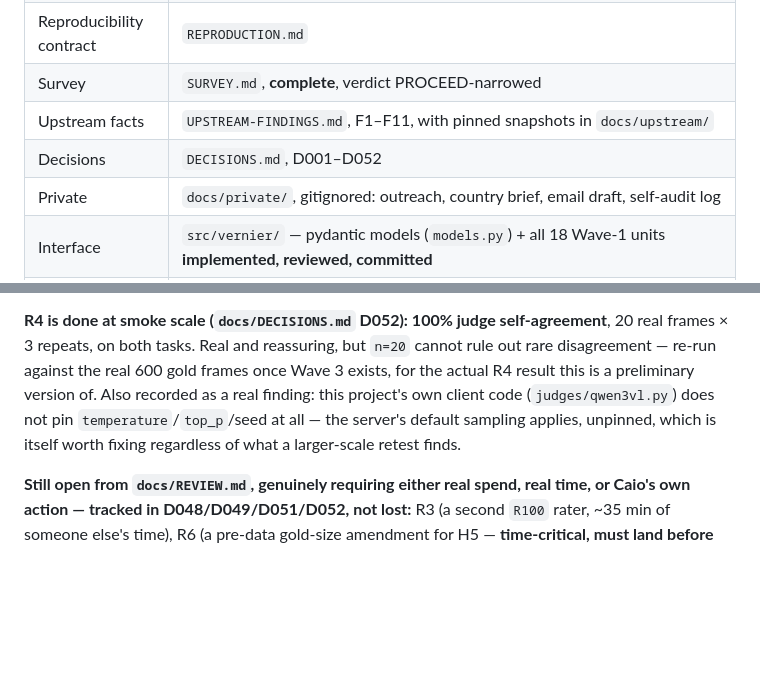
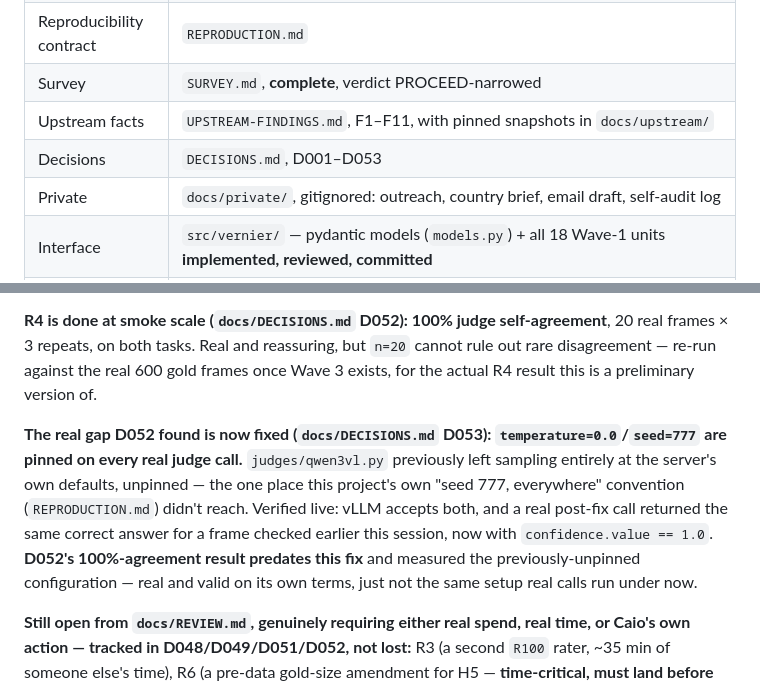
Before and after one commit to caiotheodoro/vernier, a Markdown page: docs/HANDOFF.md, 2 parts joined by grey strips. Rendered like a GitHub page; blank space fills up the shorter version.

Commit message:
docs: HANDOFF reflects the D053 sampling-pin fix

```diff
--- a/docs/HANDOFF.md
+++ b/docs/HANDOFF.md
@@ -136,7 +136,7 @@ finding.
 | Reproducibility contract | `REPRODUCTION.md` |
 | Survey | `SURVEY.md`, **complete**, verdict PROCEED-narrowed |
 | Upstream facts | `UPSTREAM-FINDINGS.md`, F1–F11, with pinned snapshots in `docs/upstream/` |
-| Decisions | `DECISIONS.md`, D001–D052 |
+| Decisions | `DECISIONS.md`, D001–D053 |
 | Private | `docs/private/`, gitignored: outreach, country brief, email draft, self-audit log |
 | Interface | `src/vernier/` — pydantic models (`models.py`) + all 18 Wave-1 units **implemented, reviewed, committed** |
 | Infra | CI (`.github/workflows/ci.yml`), `make install-hooks`, `scripts/check_eval_parquets.py`, `scripts/power_simulation.py`, `scripts/rubric_pilot_check.py`, `sampling/revisions.py`, `cloud/modal_qwen3vl.py` (deployed, smoke-tested live for text) |
@@ -313,10 +313,16 @@ metadata-read access across at least three unrelated resources now.
 **R4 is done at smoke scale (`docs/DECISIONS.md` D052): 100% judge self-agreement**, 20 real
 frames × 3 repeats, on both tasks. Real and reassuring, but `n=20` cannot rule out rare
 disagreement — re-run against the real 600 gold frames once Wave 3 exists, for the actual R4
-result this is a preliminary version of. Also recorded as a real finding: this project's own
-client code (`judges/qwen3vl.py`) does not pin `temperature`/`top_p`/seed at all — the server's
-default sampling applies, unpinned, which is itself worth fixing regardless of what a
-larger-scale retest finds.
+result this is a preliminary version of.
+
+**The real gap D052 found is now fixed (`docs/DECISIONS.md` D053): `temperature=0.0`/`seed=777`
+are pinned on every real judge call.** `judges/qwen3vl.py` previously left sampling entirely
+at the server's own defaults, unpinned — the one place this project's own "seed 777,
+everywhere" convention (`REPRODUCTION.md`) didn't reach. Verified live: vLLM accepts both, and
+a real post-fix call returned the same correct answer for a frame checked earlier this session,
+now with `confidence.value == 1.0`. **D052's 100%-agreement result predates this fix** and
+measured the previously-unpinned configuration — real and valid on its own terms, just not the
+same setup real calls run under now.
 
 **Still open from `docs/REVIEW.md`, genuinely requiring either real spend, real time, or
 Caio's own action — tracked in D048/D049/D051/D052, not lost:** R3 (a second `R100` rater,
```
